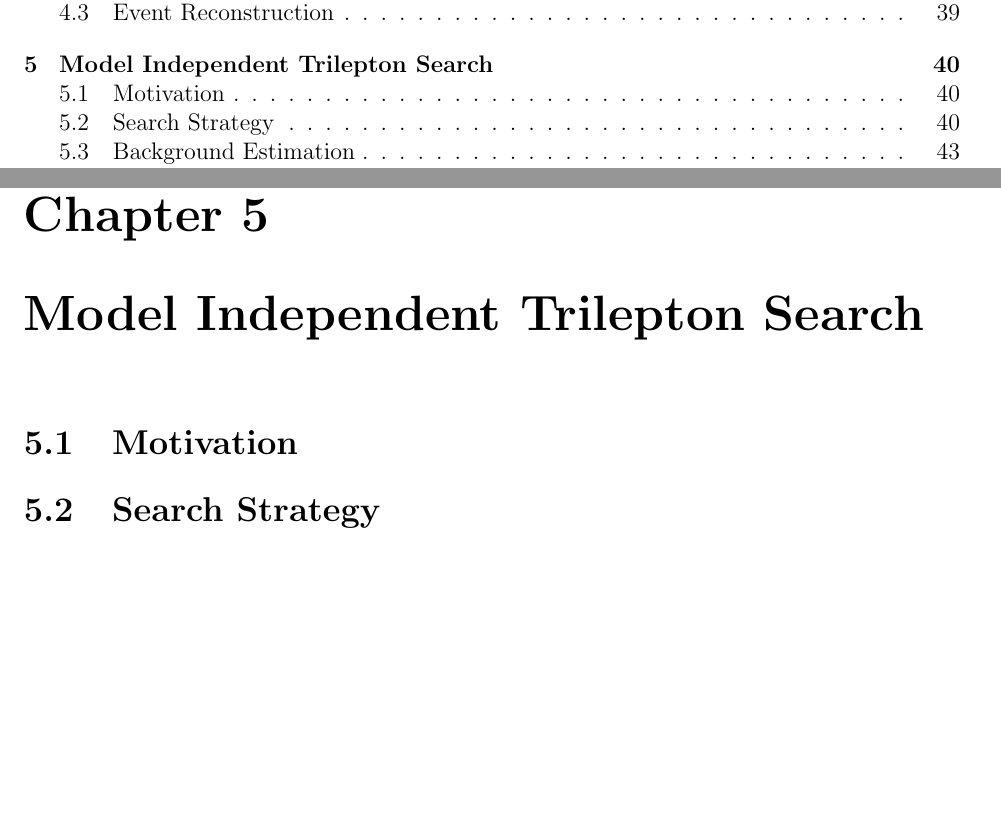
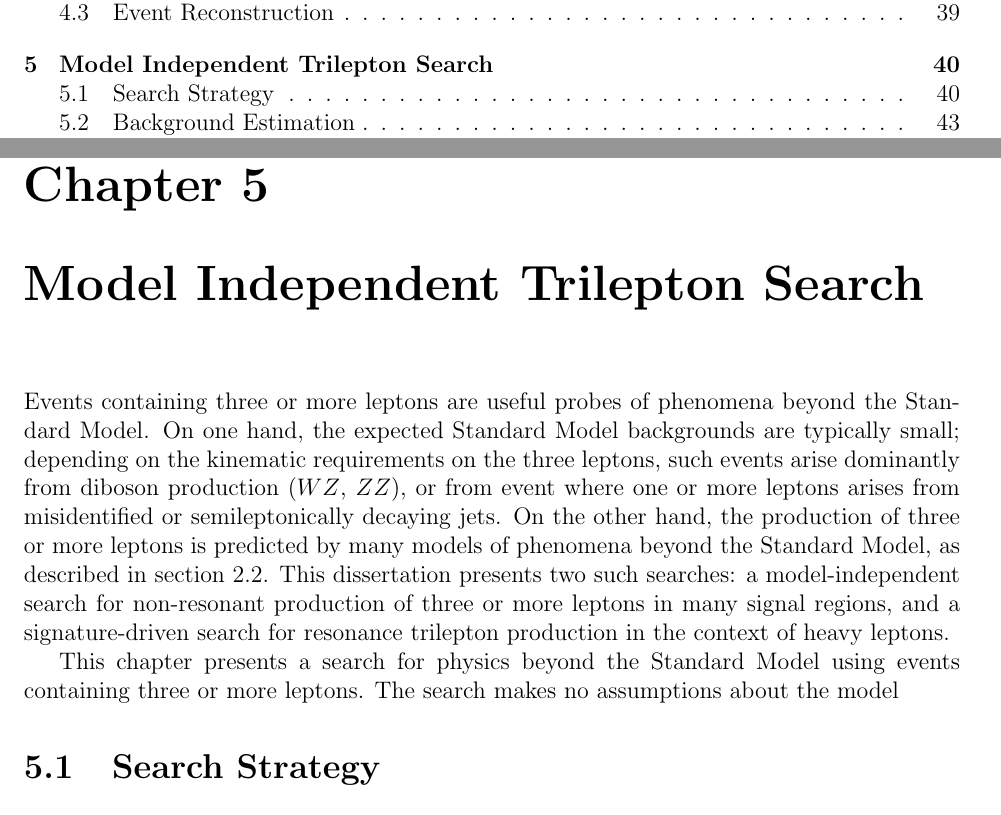
Before and after one commit to DryRun/Thesis, a LaTeX thesis (thesis.tex, which reads ch5-modelindependent.tex): two parts of pages 6 and 51 of 69, joined at a grey line, cut so that both start at the same text, the shorter picture padded with empty space. Compiled offline with pdfLaTeX; a LaTeX package or settings file that is missing is left out.

Commit message:
Started intro to MI search

```diff
--- a/ch5-modelindependent.tex
+++ b/ch5-modelindependent.tex
@@ -1,6 +1,8 @@
-\chapter{Model Independent Trilepton Search}
-\section{Motivation}
-% Describe some models predicting multiple lepton production.
+\chapter{Model Independent Trilepton Search}\label{ch:model-independent-trilepton-search}
+
+Events containing three or more leptons are useful probes of phenomena beyond the Standard Model. On one hand, the expected Standard Model backgrounds are typically small; depending on the kinematic requirements on the three leptons, such events arise dominantly from diboson production ($WZ$, $ZZ$), or from event where one or more leptons arises from misidentified or semileptonically decaying jets. On the other hand, the production of three or more leptons is predicted by many models of phenomena beyond the Standard Model, as described in section~\ref{sec:beyond-the-standard-model}. This dissertation presents two such searches: a model-independent search for non-resonant production of three or more leptons in many signal regions, and a signature-driven search for resonance trilepton production in the context of heavy leptons.
+
+This chapter presents a search for physics beyond the Standard Model using events containing three or more leptons. The search makes no assumptions about the model
 
 \section{Search Strategy}
 \subsection{Event Preselection}\label{sec:event-preselection}
```
Also changed, not shown: pages.md (+1 -0 lines), pages.pdf, pages.png.
